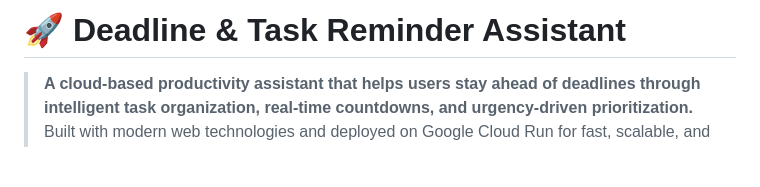
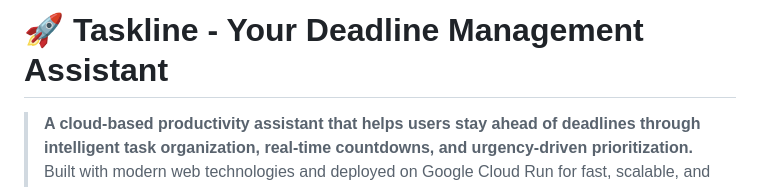
Before and after one commit to AbhSinha-0596/Taskline, a Markdown page: README.md, the part around the change. Drawn GitHub-style; blank space fills up the shorter version.

Commit message:
Rename project to 'Taskline' and update description
Updated project name and description in README.

```diff
--- a/README.md
+++ b/README.md
@@ -1,4 +1,4 @@
-# 🚀 Deadline & Task Reminder Assistant
+# 🚀 Taskline - Your Deadline Management Assistant
 
 > **A cloud-based productivity assistant that helps users stay ahead of deadlines through intelligent task organization, real-time countdowns, and urgency-driven prioritization.** Built with modern web technologies and deployed on Google Cloud Run for fast, scalable, and reliable access.
 
```
